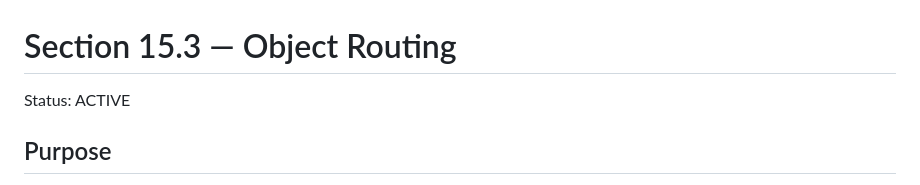
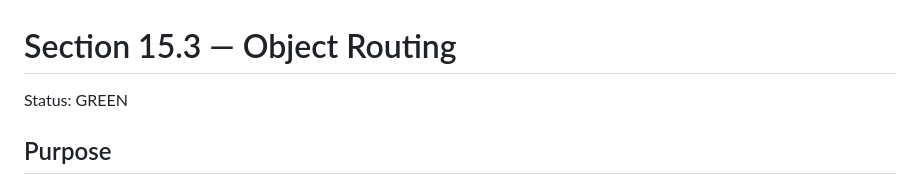
Before and after one commit to AligasSRM/ALEX-MIND, a Markdown page: docs/15.3-object-routing.md, the part around the change. GitHub-like rendering.

Commit message:
SECTION 15: synchronize locked status to GREEN

```diff
--- a/docs/15.3-object-routing.md
+++ b/docs/15.3-object-routing.md
@@ -1,6 +1,6 @@
 # Section 15.3 — Object Routing
 
-Status: ACTIVE
+Status: GREEN
 
 ## Purpose
 Define how ALEX MIND routes objects between the logical Phone Vault, Work Vault, and Archive Vault without mixing their purposes.
```
